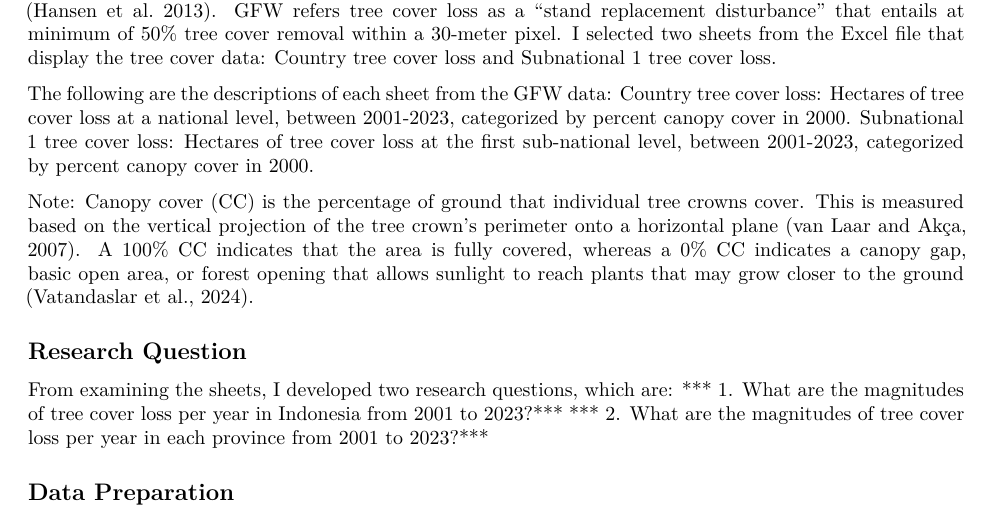
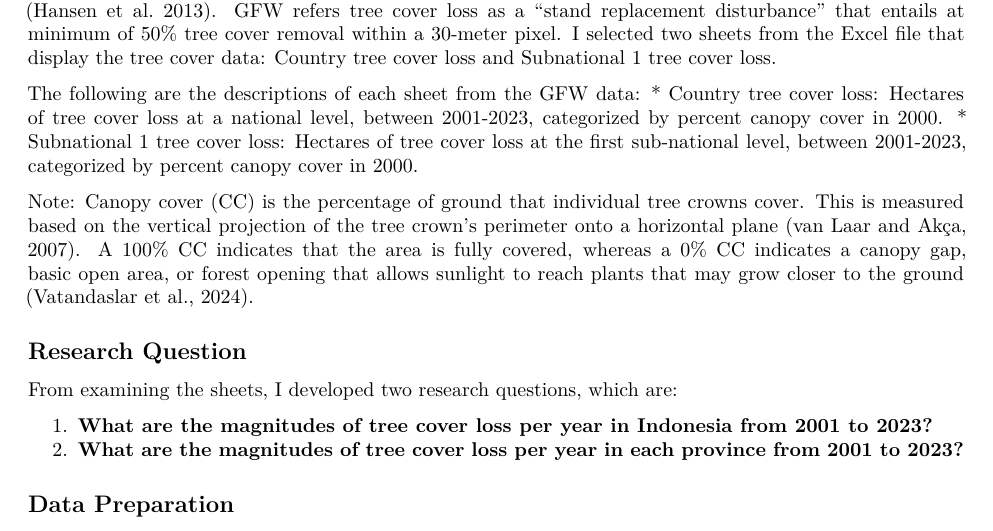
Before and after one commit to asg2425/psy6422_moduleproject, an R Markdown document (index.Rmd): part of page 1 of 9, cut so that both start at the same text. The pictures show the output file index.pdf that the author committed with the source.

Commit message:
my second commit

```diff
--- a/index.Rmd
+++ b/index.Rmd
@@ -26,8 +26,8 @@ To address my concerns, I found the Global Forest Watch (GFW) website that provi
 The data was generated by the University of Maryland's GLAD laboratory in collaboration with Google (Hansen et al. 2013). GFW refers tree cover loss as a “stand replacement disturbance” that entails at minimum of 50% tree cover removal within a 30-meter pixel. I selected two sheets from the Excel file that display the tree cover data: Country tree cover loss and Subnational 1 tree cover loss.
 
 The following are the descriptions of each sheet from the GFW data:
-Country tree cover loss: Hectares of tree cover loss at a national level, between 2001-2023, categorized by percent canopy cover in 2000.
-Subnational 1 tree cover loss: Hectares of tree cover loss at the first sub-national level, between 2001-2023, categorized by percent canopy cover in 2000.
+* Country tree cover loss: Hectares of tree cover loss at a national level, between 2001-2023, categorized by percent canopy cover in 2000.
+* Subnational 1 tree cover loss: Hectares of tree cover loss at the first sub-national level, between 2001-2023, categorized by percent canopy cover in 2000.
 
 Note:
 Canopy cover (CC) is the percentage of ground that individual tree crowns cover. This is measured based on the vertical projection of the tree crown’s perimeter onto a horizontal plane (van Laar and Akça, 2007). A 100% CC indicates that the area is fully covered, whereas a 0% CC indicates a canopy gap, basic open area, or forest opening that allows sunlight to reach plants that may grow closer to the ground (Vatandaslar et al., 2024).
@@ -36,8 +36,9 @@ Canopy cover (CC) is the percentage of ground that individual tree crowns cover.
 ## Research Question
 
 From examining the sheets, I developed two research questions, which are:
-*** 1. What are the magnitudes of tree cover loss per year in Indonesia from 2001 to 2023?***
-*** 2. What are the magnitudes of tree cover loss per year in each province from 2001 to 2023?***
+
+1. **What are the magnitudes of tree cover loss per year in Indonesia from 2001 to 2023?**
+2. **What are the magnitudes of tree cover loss per year in each province from 2001 to 2023?**
 
 
 ## Data Preparation
```
Also changed, not shown: index.pdf, index.Rmd (4 more changed lines).
